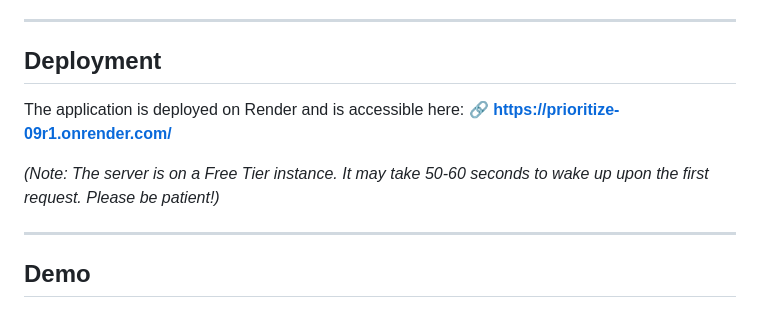
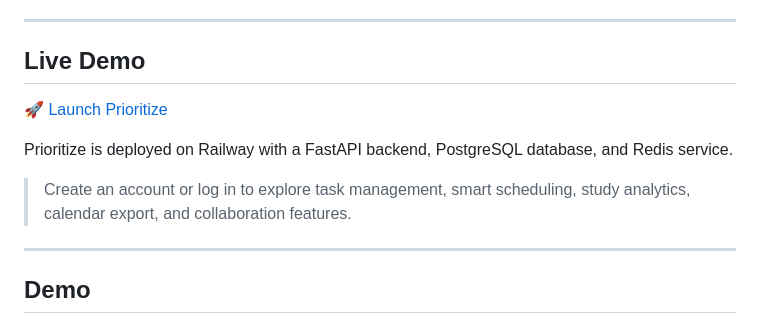
Before and after one commit to rachellyoum/prioritize-public, a Markdown page: README.md, the part around the change. Rendered like a GitHub page.

Commit message:
Revise deployment section and add live demo link
Updated deployment information and added live demo link.

```diff
--- a/README.md
+++ b/README.md
@@ -5,12 +5,13 @@
 
 ---
 
-##  Deployment
+## Live Demo
 
-The application is deployed on Render and is accessible here:
-**[🔗 https://prioritize-09r1.onrender.com/](https://prioritize-09r1.onrender.com/)**
+🚀 [Launch Prioritize](https://prioritize-public-production.up.railway.app/login.html)
 
-*(Note: The server is on a Free Tier instance. It may take 50-60 seconds to wake up upon the first request. Please be patient!)*
+Prioritize is deployed on Railway with a FastAPI backend, PostgreSQL database, and Redis service.
+
+> Create an account or log in to explore task management, smart scheduling, study analytics, calendar export, and collaboration features.
 
 ---
 
```
